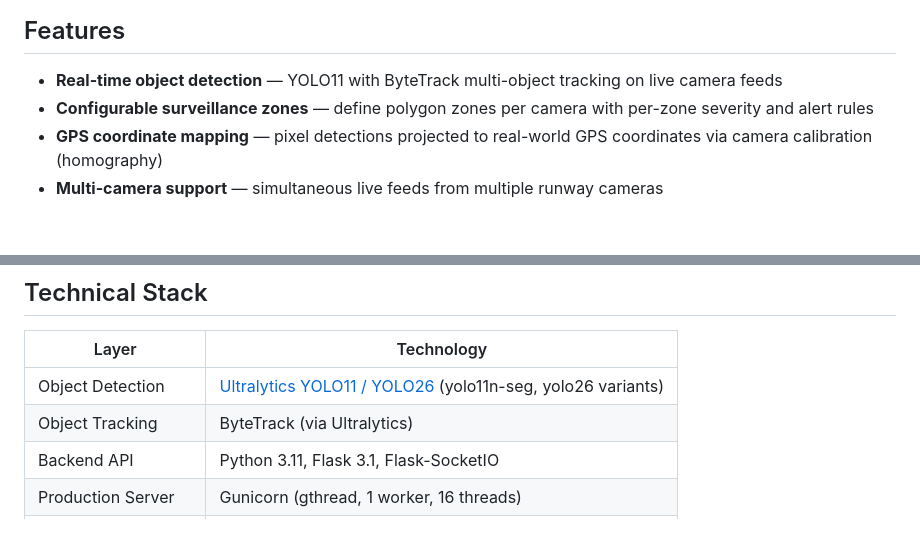
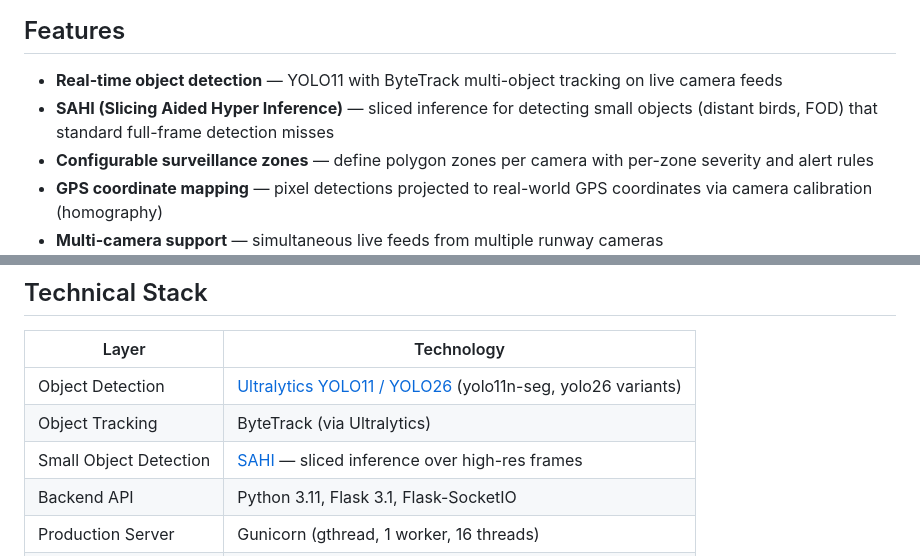
Before and after one commit to MLucaciu/runwayshield, a Markdown page: README.md, 2 parts joined by grey strips. Rendered like a GitHub page; blank space fills up the shorter version.

```diff
--- a/README.md
+++ b/README.md
@@ -28,6 +28,7 @@ Runway incursions — birds, stray animals, forgotten equipment — cause catast
 ## Features
 
 - **Real-time object detection** — YOLO11 with ByteTrack multi-object tracking on live camera feeds
+- **SAHI (Slicing Aided Hyper Inference)** — sliced inference for detecting small objects (distant birds, FOD) that standard full-frame detection misses
 - **Configurable surveillance zones** — define polygon zones per camera with per-zone severity and alert rules
 - **GPS coordinate mapping** — pixel detections projected to real-world GPS coordinates via camera calibration (homography)
 - **Multi-camera support** — simultaneous live feeds from multiple runway cameras
@@ -46,6 +47,7 @@ Runway incursions — birds, stray animals, forgotten equipment — cause catast
 |---|----------------------------------------------------------------------------------------------------------|
 | Object Detection | [Ultralytics YOLO11 / YOLO26](https://github.com/ultralytics/ultralytics) (yolo11n-seg, yolo26 variants) |
 | Object Tracking | ByteTrack (via Ultralytics)                                                                              |
+| Small Object Detection | [SAHI](https://github.com/obss/sahi) — sliced inference over high-res frames                           |
 | Backend API | Python 3.11, Flask 3.1, Flask-SocketIO                                                                   |
 | Production Server | Gunicorn (gthread, 1 worker, 16 threads)                                                                 |
 | Camera Ingestion | OpenCV (`cv2`), MJPEG streams                                                                            |
```
